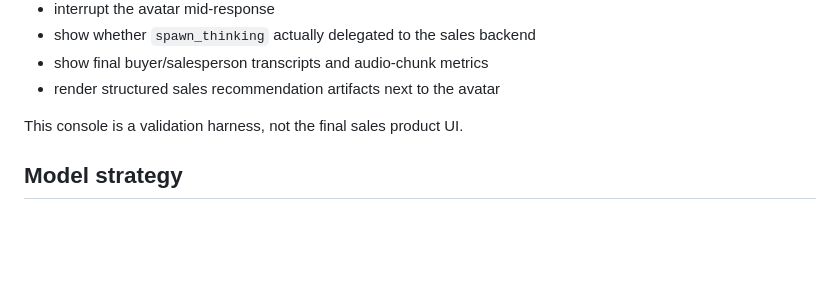
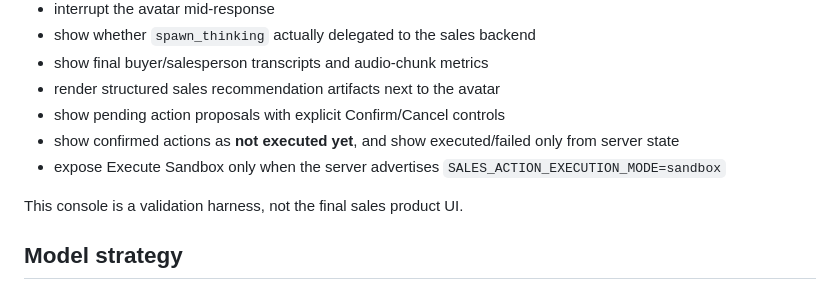
Before and after one commit to asdzxc1a/Ai-agent, a Markdown page: README.md, the part around one of its changes. GitHub-like rendering; blank space fills up the shorter version.

```diff
--- a/README.md
+++ b/README.md
@@ -156,6 +198,9 @@ The test console can:
 - show whether `spawn_thinking` actually delegated to the sales backend
 - show final buyer/salesperson transcripts and audio-chunk metrics
 - render structured sales recommendation artifacts next to the avatar
+- show pending action proposals with explicit Confirm/Cancel controls
+- show confirmed actions as **not executed yet**, and show executed/failed only from server state
+- expose Execute Sandbox only when the server advertises `SALES_ACTION_EXECUTION_MODE=sandbox`
 
 This console is a validation harness, not the final sales product UI.
 
```
Also changed, not shown: other parts of README.md (+44 -2 lines).
